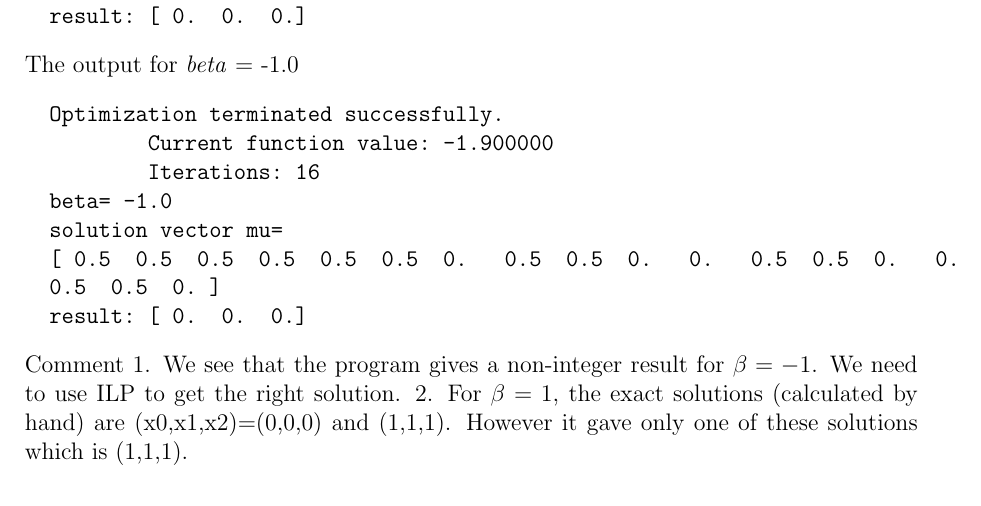
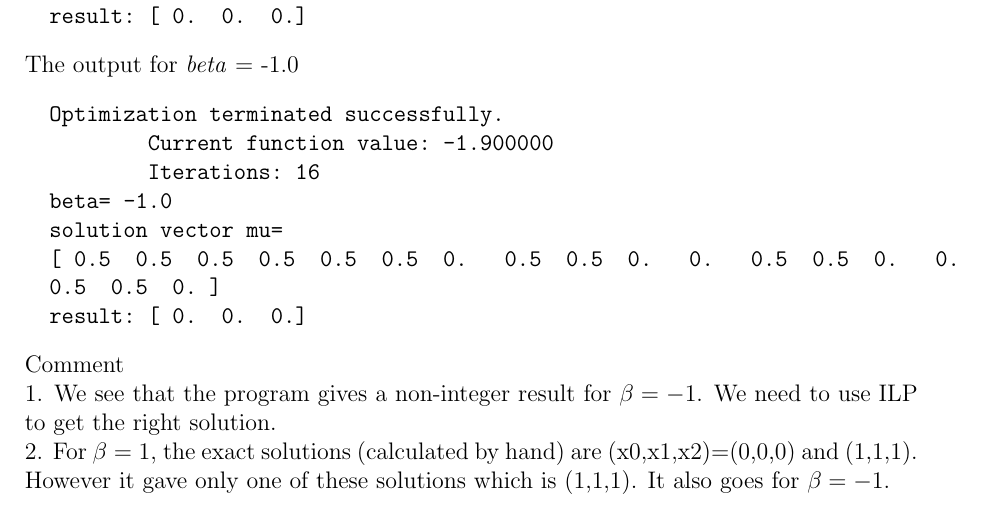
Before and after one commit to kodaig/ML_Heidelberg, a LaTeX problem sheet (exercise03/exercise3.tex): part of page 2 of 3, cut so that both start at the same text. Compiled offline with pdfLaTeX.

Commit message:
Update exercise3.tex

```diff
--- a/exercise03/exercise3.tex
+++ b/exercise03/exercise3.tex
@@ -110,8 +110,12 @@ The output for \textit{beta} = -1.0
 \end{verbatim}
 
 Comment
+
+
 1. We see that the program gives a non-integer result for $\beta=-1$. We need to use ILP to get the right solution.
-2. For \(\beta=1\), the exact solutions (calculated by hand) are (x0,x1,x2)=(0,0,0) and (1,1,1). However it gave only one of these solutions which is (1,1,1).
+
+
+2. For \(\beta=1\), the exact solutions (calculated by hand) are (x0,x1,x2)=(0,0,0) and (1,1,1). However it gave only one of these solutions which is (1,1,1). It also goes for \(\beta=-1\).
 \clearpage
 \lstinputlisting[caption=exercise3.py,label=lst:lp]{exercise3.py}
 
```
